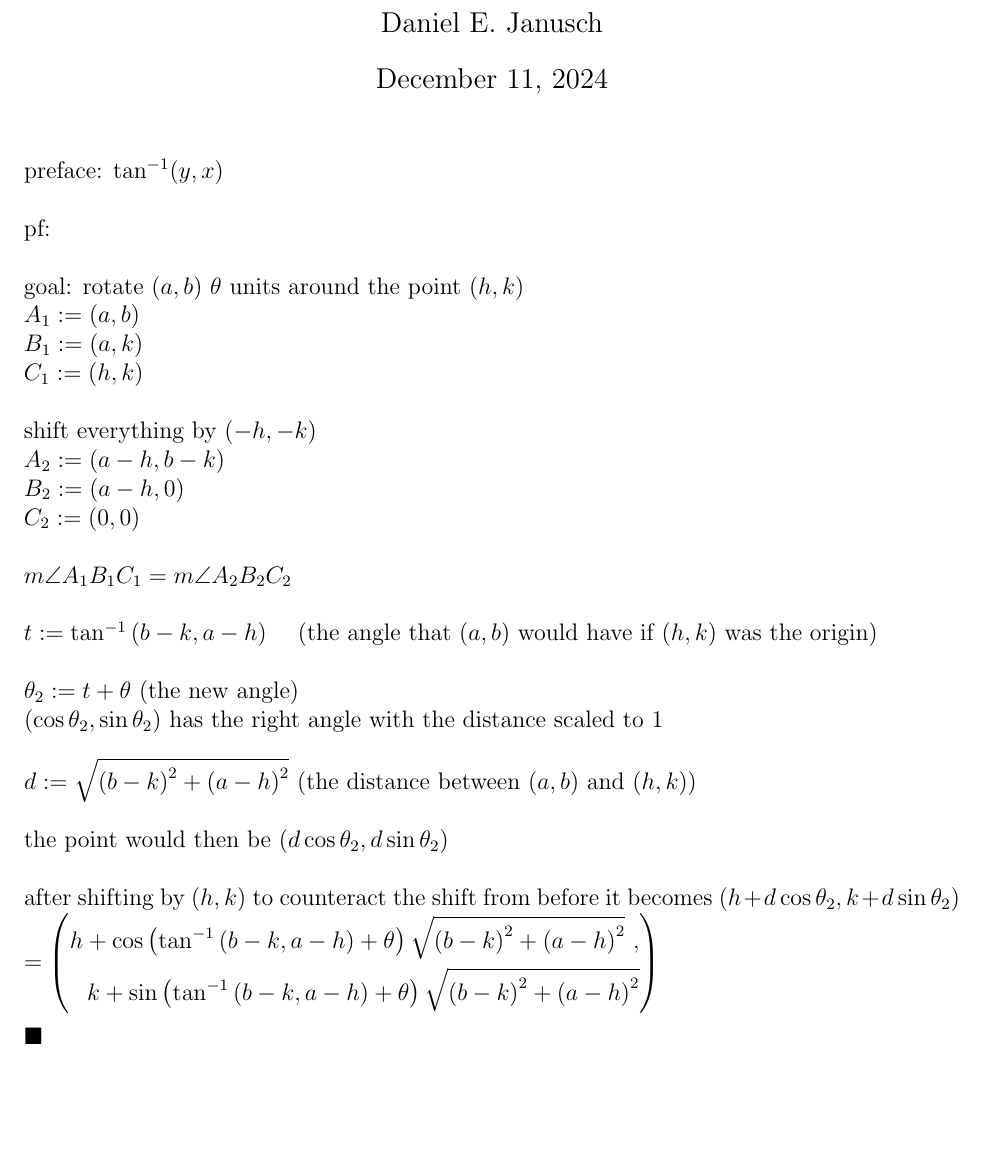
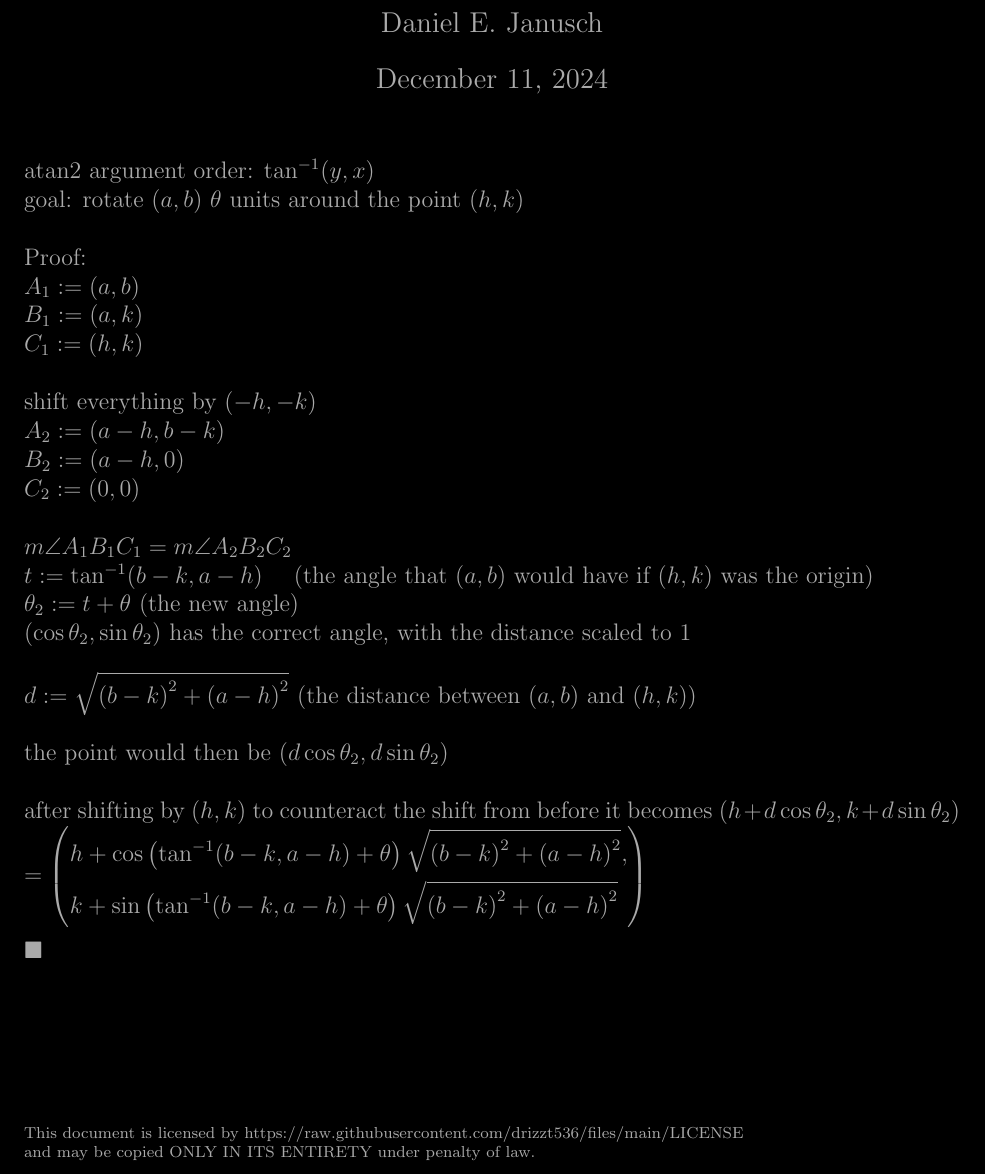
Before and after one commit to drizzt536/files, a LaTeX document (TeX/rotation/rotation.tex): part of the page, cut so that both start at the same text, the shorter picture padded with empty space. Compiled offline with pdfLaTeX.

Commit message:
update rotation.tex to version 2.0
- now it is dark mode
- it has the license statement at the bottom
- the formatting is made much better

```diff
--- a/TeX/rotation/rotation.tex
+++ b/TeX/rotation/rotation.tex
@@ -6,35 +19,48 @@
 
 \begin{document}
-\addtolength{\topmargin}{-1in}
+
 \title{Point Rotation Formula Proof}
 \author{Daniel E. Janusch}
 \maketitle
-\noindent preface: $\tan^{-1}(y,x)$\\
 
-\noindent pf:\\
+\noindent atan2 argument order: $\tan^{-1}(y, x)$
 
-\noindent goal: rotate $(a,b)~\theta$ units around the point $(h,k)$\\
-$A_1:=(a,b)$\\
-$B_1:=(a,k)$\\
-$C_1:=(h,k)$\\
-\\
-\text{shift everything by $(-h,-k)$}\\
-$A_2:=(a-h,b-k)$\\
-$B_2:=(a-h,0)$\\
-$C_2:=(0,0)$\\
-\\
-$m\angle A_1B_1C_1=m\angle A_2B_2C_2$\\
-\\
-$t:=\tan^{-1}\left(b-k,a-h\right)$~~~~(the angle that $(a,b)$ would have if $(h,k)$ was the origin)\\
-\\
-$\theta_2:=t+\theta$ (the new angle)\\$(\cos\theta_2,\sin\theta_2)$ has the right angle with the distance scaled to 1\\
-\\
-$d:=\sqrt{\left(b-k\right)^2+\left(a-h\right)^2}$ (the distance between $(a,b)$ and $(h,k)$)\\
+\noindent goal: rotate $(a ,b)~\theta$ units around the point $(h, k)$\\
+
+\noindent Proof:
+
+\noindent $A_1 := (a, b)$\\
+$B_1 := (a, k)$\\
+$C_1 := (h, k)$\\
+
+\noindent shift everything by $(-h,-k)$\\
+$A_2 := (a - h, b - k)$\\
+$B_2 := (a - h, 0)$\\
+$C_2 := (0, 0)$\\
+
+\noindent $m\angle A_1 B_1 C_1 = m\angle A_2 B_2 C_2$
+
+\noindent $t := \tan^{-1}\!\pgrp{b - k, a - h}$~~~~(the angle that $(a, b)$ would have if $(h, k)$ was the origin)
+
+\noindent $\theta_2 := t + \theta$ (the new angle)\\
+$(\cos \theta_2, \sin\theta_2)$ has the correct angle, with the distance scaled to 1\\
+
+\noindent $d := \sqrt{\pgrp{b - k}^2 + \pgrp{a - h}^2}$ (the distance between $(a,b)$ and $(h,k)$)\\
 \\
 the point would then be $(d\cos\theta_2,d\sin\theta_2)$\\
 \\
-after shifting by $(h,k)$ to counteract the shift from before it becomes $(h+d\cos\theta_2,k+d\sin\theta_2)$\\$=\left(\begin{aligned}h+\cos\left(\tan^{-1}\left(b-k,a-h\right)+\theta\right)\sqrt{\left(b-k\right)^2+\left(a-h\right)^2}~,\\
-k+\sin\left(\tan^{-1}\left(b-k,a-h\right)+\theta\right)\sqrt{\left(b-k\right)^2+\left(a-h\right)^2}\end{aligned}\right)$\\
-\\
-\blacksquare
+after shifting by $(h,k)$ to counteract the shift from before it becomes
+$(h + d \cos \theta_2, k + d \sin \theta_2)$\\
+$ = \pgrp{\begin{aligned}
+	& h + \cos\pgrp{\tan^{-1}\!\pgrp{b-k, a-h} + \theta} \sqrt{\pgrp{b-k}^2 + \pgrp{a-h}^2},\\
+	& k + \sin\pgrp{\tan^{-1}\!\pgrp{b-k, a-h} + \theta} \sqrt{\pgrp{b-k}^2 + \pgrp{a-h}^2}
+\end{aligned}}$\\
+
+\noindent $\blacksquare$
+
+\vfill
+\scriptsize
+\noindent\text{This document is licensed by https://raw.githubusercontent.com/drizzt536/files/main/LICENSE}\\
+\text{and may be copied ONLY IN ITS ENTIRETY under penalty of law.}
+\vspace{-10px}
 \end{document}
```
Also changed, not shown: TeX/rotation/rotation.pdf, TeX/rotation/rotation.tex (19 more changed lines).
